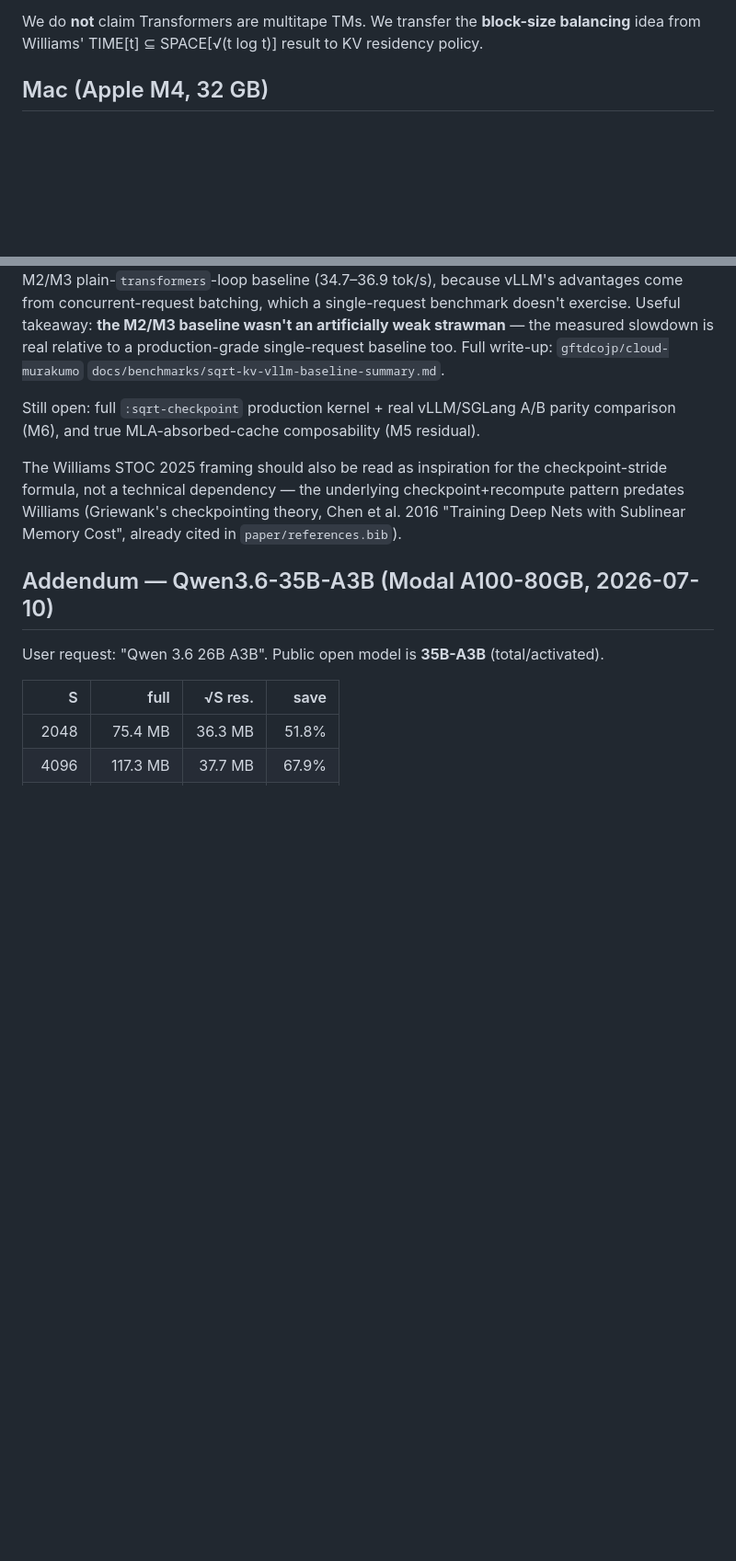
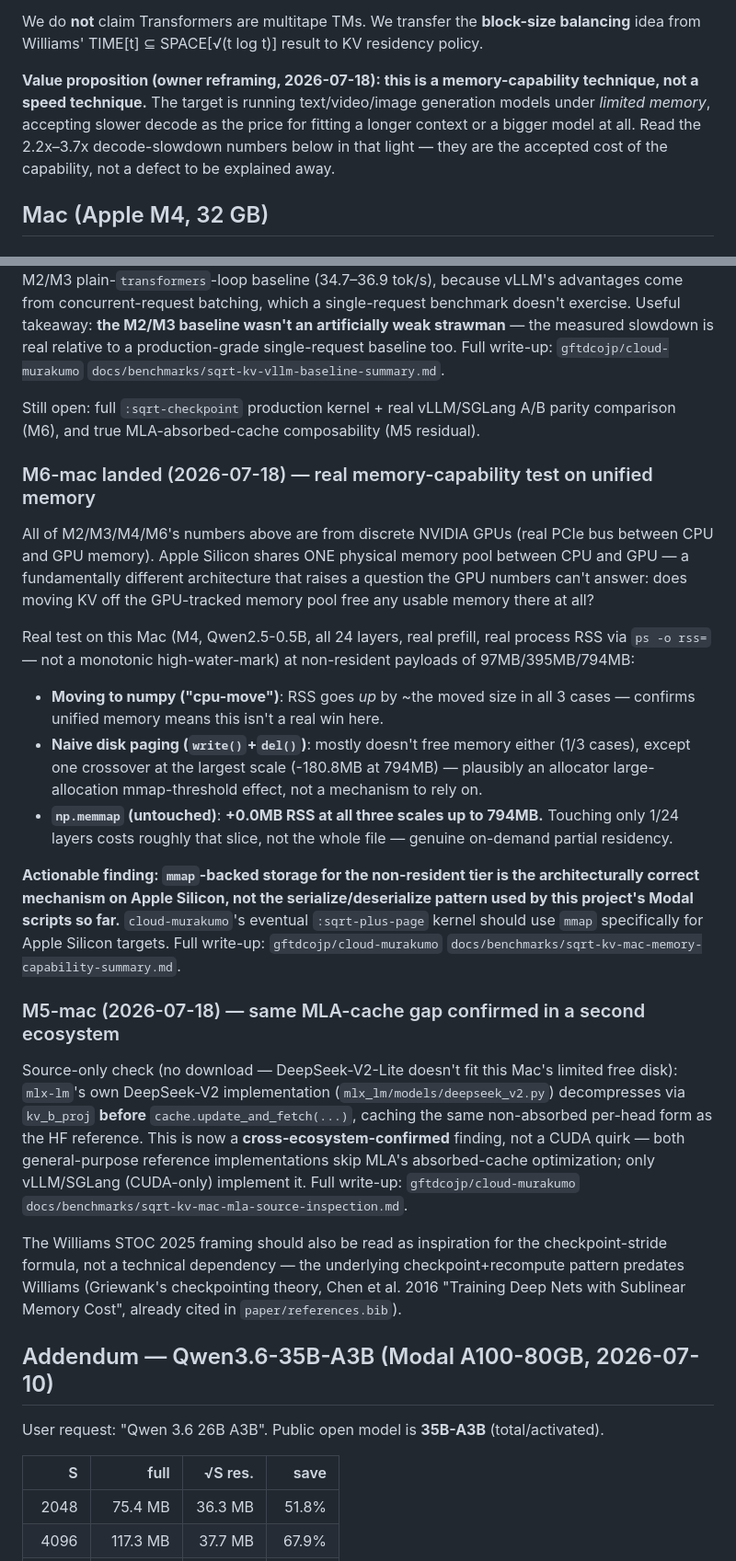
Before and after one commit to com-junkawasaki/sqrt-space-kv, a Markdown page: RESULTS.md, 2 parts joined by grey strips. Shown at 92% size. GitHub-like rendering; blank space fills up the shorter version.

Commit message:
docs: reframe as memory-capability technique + Mac-native M5/M6 findings
Owner reframing: the value is running generation models under limited
memory, not decode speed -- the 2.2x-3.7x slowdown is an accepted cost.

M6-mac (real, on this Mac's unified memory): np.memmap gives real
0MB-RSS lazy paging up to 794MB tested (kernel-managed, on-demand
partial residency confirmed); naive write()+del() does not reliably
free memory here (allocator retention). Actionable: cloud-murakumo's
:sqrt-plus-page should use mmap on Apple Silicon targets.

M5-mac: mlx-lm's DeepSeek-V2 (mlx_lm/models/deepseek_v2.py) caches the
same non-absorbed decompressed form as the HF reference -- now a
cross-ecosystem-confirmed finding, not a CUDA quirk.

Co-Authored-By: Claude Sonnet 5 <noreply@anthropic.com>
Claude-Session: https://claude.ai/code/session_01MnEWxjKWhP6zkK8VEUdttK

```diff
--- a/RESULTS.md
+++ b/RESULTS.md
@@ -14,6 +14,13 @@
 We do **not** claim Transformers are multitape TMs. We transfer the
 **block-size balancing** idea from Williams' TIME\[t\] ⊆ SPACE\[√(t log t)\]
 result to KV residency policy.
+
+**Value proposition (owner reframing, 2026-07-18): this is a memory-capability
+technique, not a speed technique.** The target is running text/video/image
+generation models under *limited memory*, accepting slower decode as the
+price for fitting a longer context or a bigger model at all. Read the
+2.2x–3.7x decode-slowdown numbers below in that light — they are the
+accepted cost of the capability, not a defect to be explained away.
 
 ## Mac (Apple M4, 32 GB)
 
@@ -181,6 +188,47 @@ Still open: full `:sqrt-checkpoint` production kernel + real vLLM/SGLang
 A/B parity comparison (M6), and true MLA-absorbed-cache composability
 (M5 residual).
 
+### M6-mac landed (2026-07-18) — real memory-capability test on unified memory
+
+All of M2/M3/M4/M6's numbers above are from discrete NVIDIA GPUs (real
+PCIe bus between CPU and GPU memory). Apple Silicon shares ONE physical
+memory pool between CPU and GPU — a fundamentally different architecture
+that raises a question the GPU numbers can't answer: does moving KV off
+the GPU-tracked memory pool free any usable memory there at all?
+
+Real test on this Mac (M4, Qwen2.5-0.5B, all 24 layers, real prefill,
+real process RSS via `ps -o rss=` — not a monotonic high-water-mark) at
+non-resident payloads of 97MB/395MB/794MB:
+
+- **Moving to numpy ("cpu-move")**: RSS goes *up* by ~the moved size in
+  all 3 cases — confirms unified memory means this isn't a real win here.
+- **Naive disk paging (`write()`+`del()`)**: mostly doesn't free memory
+  either (1/3 cases), except one crossover at the largest scale
+  (-180.8MB at 794MB) — plausibly an allocator large-allocation
+  mmap-threshold effect, not a mechanism to rely on.
+- **`np.memmap` (untouched)**: **+0.0MB RSS at all three scales up to
+  794MB.** Touching only 1/24 layers costs roughly that slice, not the
+  whole file — genuine on-demand partial residency.
+
+**Actionable finding: `mmap`-backed storage for the non-resident tier is
+the architecturally correct mechanism on Apple Silicon, not the
+serialize/deserialize pattern used by this project's Modal scripts so
+far.** `cloud-murakumo`'s eventual `:sqrt-plus-page` kernel should use
+`mmap` specifically for Apple Silicon targets. Full write-up:
+`gftdcojp/cloud-murakumo` `docs/benchmarks/sqrt-kv-mac-memory-capability-summary.md`.
+
+### M5-mac (2026-07-18) — same MLA-cache gap confirmed in a second ecosystem
+
+Source-only check (no download — DeepSeek-V2-Lite doesn't fit this Mac's
+limited free disk): `mlx-lm`'s own DeepSeek-V2 implementation
+(`mlx_lm/models/deepseek_v2.py`) decompresses via `kv_b_proj` **before**
+`cache.update_and_fetch(...)`, caching the same non-absorbed per-head form
+as the HF reference. This is now a **cross-ecosystem-confirmed** finding,
+not a CUDA quirk — both general-purpose reference implementations skip
+MLA's absorbed-cache optimization; only vLLM/SGLang (CUDA-only) implement
+it. Full write-up: `gftdcojp/cloud-murakumo`
+`docs/benchmarks/sqrt-kv-mac-mla-source-inspection.md`.
+
 The Williams STOC 2025 framing should also be read as inspiration for the
 checkpoint-stride formula, not a technical dependency — the underlying
 checkpoint+recompute pattern predates Williams (Griewank's checkpointing
```
Also changed, not shown: README.md (+2 -1 lines).
